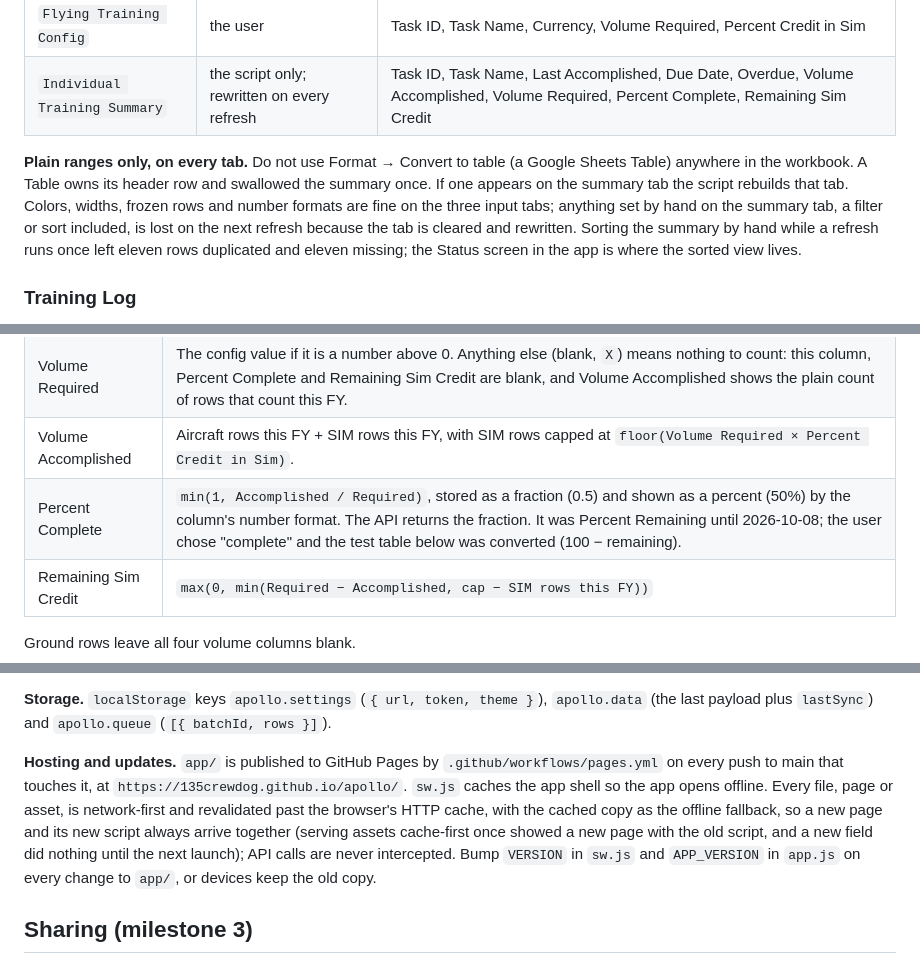
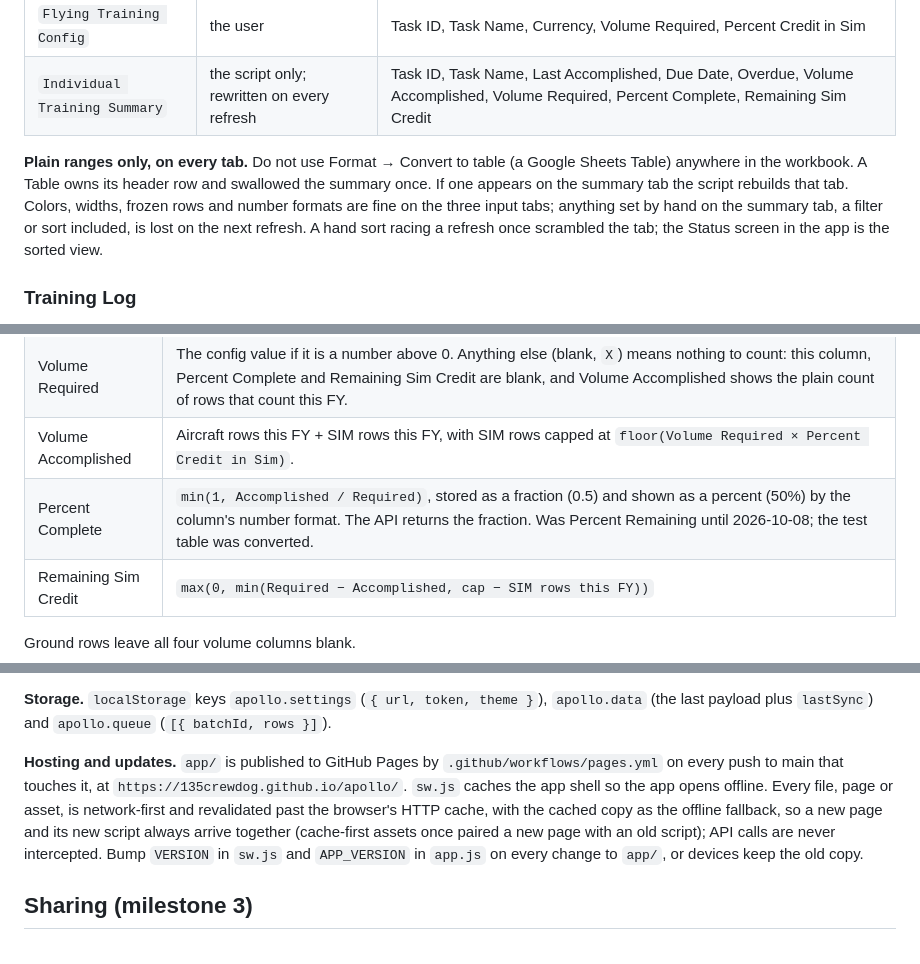
Before and after one commit to 135crewdog/apollo, a Markdown page: CLAUDE.md, 3 parts joined by grey strips. GitHub-like rendering.

```diff
--- a/CLAUDE.md
+++ b/CLAUDE.md
@@ -31,7 +31,7 @@ A Google Sheets workbook named "Apollo" with four tabs. Find tabs by exact name
 | `Flying Training Config` | the user | Task ID, Task Name, Currency, Volume Required, Percent Credit in Sim |
 | `Individual Training Summary` | the script only; rewritten on every refresh | Task ID, Task Name, Last Accomplished, Due Date, Overdue, Volume Accomplished, Volume Required, Percent Complete, Remaining Sim Credit |
 
-**Plain ranges only, on every tab.** Do not use Format → Convert to table (a Google Sheets Table) anywhere in the workbook. A Table owns its header row and swallowed the summary once. If one appears on the summary tab the script rebuilds that tab. Colors, widths, frozen rows and number formats are fine on the three input tabs; anything set by hand on the summary tab, a filter or sort included, is lost on the next refresh because the tab is cleared and rewritten. Sorting the summary by hand while a refresh runs once left eleven rows duplicated and eleven missing; the Status screen in the app is where the sorted view lives.
+**Plain ranges only, on every tab.** Do not use Format → Convert to table (a Google Sheets Table) anywhere in the workbook. A Table owns its header row and swallowed the summary once. If one appears on the summary tab the script rebuilds that tab. Colors, widths, frozen rows and number formats are fine on the three input tabs; anything set by hand on the summary tab, a filter or sort included, is lost on the next refresh. A hand sort racing a refresh once scrambled the tab; the Status screen in the app is the sorted view.
 
 ### Training Log
 
@@ -162,7 +162,7 @@ These are checked against the RTM. If the code disagrees with this table, the co
 | Overdue | `YES` if Due Date is before today (whether the label or an override set it), or if the label produces due dates and the event has never been logged. Otherwise blank. Never `YES` for `CHECK LABEL`. |
 | Volume Required | The config value if it is a number above 0. Anything else (blank, `X`) means nothing to count: this column, Percent Complete and Remaining Sim Credit are blank, and Volume Accomplished shows the plain count of rows that count this FY. |
 | Volume Accomplished | Aircraft rows this FY + SIM rows this FY, with SIM rows capped at `floor(Volume Required × Percent Credit in Sim)`. |
-| Percent Complete | `min(1, Accomplished / Required)`, stored as a fraction (0.5) and shown as a percent (50%) by the column's number format. The API returns the fraction. It was Percent Remaining until 2026-10-08; the user chose "complete" and the test table below was converted (100 − remaining). |
+| Percent Complete | `min(1, Accomplished / Required)`, stored as a fraction (0.5) and shown as a percent (50%) by the column's number format. The API returns the fraction. Was Percent Remaining until 2026-10-08; the test table was converted. |
 | Remaining Sim Credit | `max(0, min(Required − Accomplished, cap − SIM rows this FY))` |
 
 Ground rows leave all four volume columns blank.
@@ -243,7 +243,7 @@ Every response is JSON. Apps Script cannot set HTTP status codes, so errors come
 
 **Storage.** `localStorage` keys `apollo.settings` (`{ url, token, theme }`), `apollo.data` (the last payload plus `lastSync`) and `apollo.queue` (`[{ batchId, rows }]`).
 
-**Hosting and updates.** `app/` is published to GitHub Pages by `.github/workflows/pages.yml` on every push to main that touches it, at `https://135crewdog.github.io/apollo/`. `sw.js` caches the app shell so the app opens offline. Every file, page or asset, is network-first and revalidated past the browser's HTTP cache, with the cached copy as the offline fallback, so a new page and its new script always arrive together (serving assets cache-first once showed a new page with the old script, and a new field did nothing until the next launch); API calls are never intercepted. Bump `VERSION` in `sw.js` and `APP_VERSION` in `app.js` on every change to `app/`, or devices keep the old copy.
+**Hosting and updates.** `app/` is published to GitHub Pages by `.github/workflows/pages.yml` on every push to main that touches it, at `https://135crewdog.github.io/apollo/`. `sw.js` caches the app shell so the app opens offline. Every file, page or asset, is network-first and revalidated past the browser's HTTP cache, with the cached copy as the offline fallback, so a new page and its new script always arrive together (cache-first assets once paired a new page with an old script); API calls are never intercepted. Bump `VERSION` in `sw.js` and `APP_VERSION` in `app.js` on every change to `app/`, or devices keep the old copy.
 
 ## Sharing (milestone 3)
 
```
Also changed, not shown: other parts of CLAUDE.md (+5 -5 lines), 1 other file.
